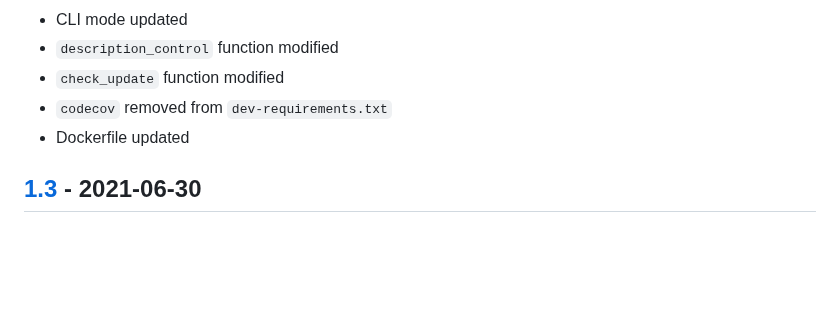
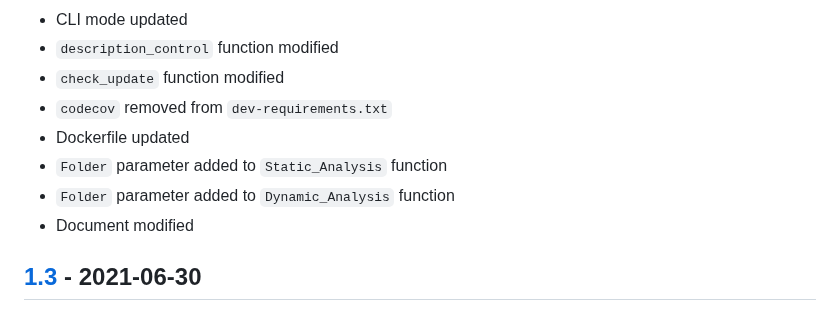
Before and after one commit to ECSIM/opem, a Markdown page: CHANGELOG.md, the part around the change. Drawn GitHub-style; blank space fills up the shorter version.

Commit message:
doc : CHANGELOG updated

```diff
--- a/CHANGELOG.md
+++ b/CHANGELOG.md
@@ -21,6 +21,9 @@ and this project adheres to [Semantic Versioning](http://semver.org/spec/v2.0.0.
 - `check_update` function modified
 - `codecov` removed from `dev-requirements.txt`
 - Dockerfile updated
+- `Folder` parameter added to `Static_Analysis` function
+- `Folder` parameter added to `Dynamic_Analysis` function
+- Document modified
 ## [1.3] - 2021-06-30
 ### Added
 - GitHub actions
```
